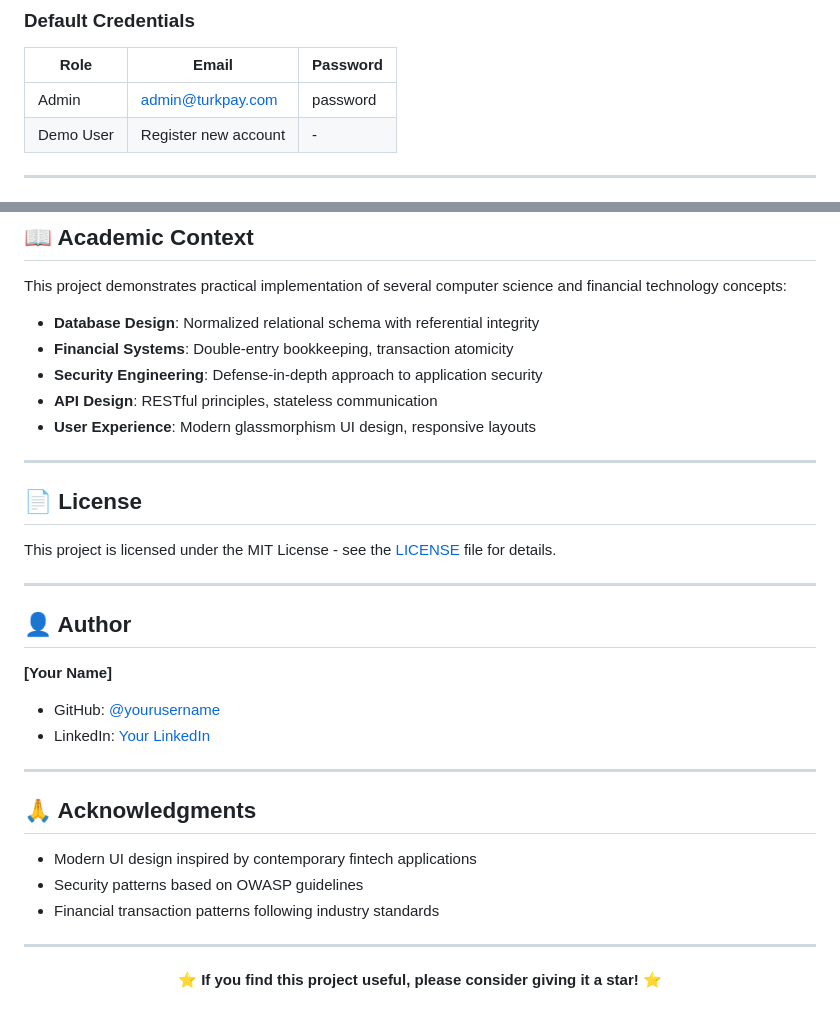
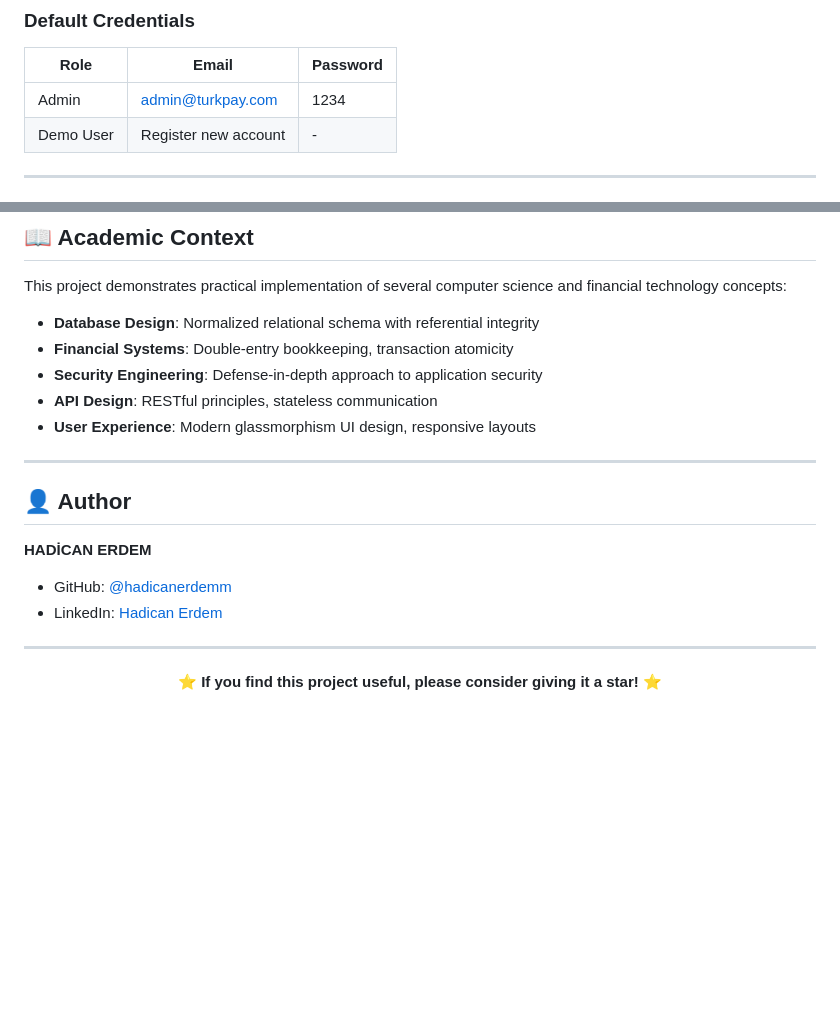
Before and after one commit to hadicanerdemm/virtual-bank-simulation, a Markdown page: README.md, 2 parts joined by grey strips. Drawn GitHub-style; blank space fills up the shorter version.

Commit message:
README guncellendi

```diff
--- a/README.md
+++ b/README.md
@@ -131,7 +131,7 @@ TurkPay is a full-stack financial technology simulation platform that emulates c
 
 | Role | Email | Password |
 |------|-------|----------|
-| Admin | admin@turkpay.com | password |
+| Admin | admin@turkpay.com | 1234 |
 | Demo User | Register new account | - |
 
 ---
@@ -260,26 +260,14 @@ This project demonstrates practical implementation of several computer science a
 
 ---
 
-## 📄 License
 
-This project is licensed under the MIT License - see the [LICENSE](LICENSE) file for details.
-
----
 
 ## 👤 Author
 
-**[Your Name]**
+**HADİCAN ERDEM**
 
-- GitHub: [@yourusername](https://github.com/yourusername)
-- LinkedIn: [Your LinkedIn](https://linkedin.com/in/yourprofile)
-
----
-
-## 🙏 Acknowledgments
-
-- Modern UI design inspired by contemporary fintech applications
-- Security patterns based on OWASP guidelines
-- Financial transaction patterns following industry standards
+- GitHub: [@hadicanerdemm](https://github.com/hadicanerdemm)
+- LinkedIn: [Hadican Erdem](https://www.linkedin.com/in/hadican-erdem-a6a69b389/)
 
 ---
 
```
